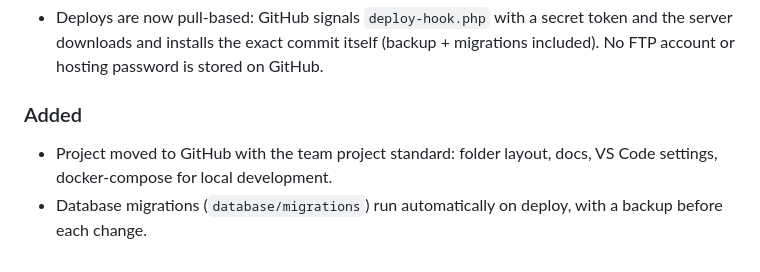
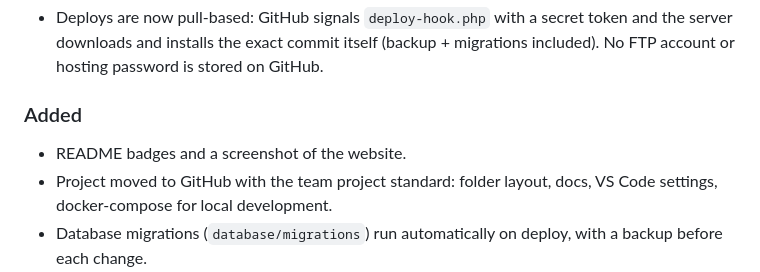
Before and after one commit to Jeankevin14/golocal-wheels, a Markdown page: CHANGELOG.md, the part around one of its changes. GitHub-like rendering.

```diff
--- a/CHANGELOG.md
+++ b/CHANGELOG.md
@@ -6,6 +8,7 @@ All notable changes to GoLocal Wheels. Format: [Keep a Changelog](https://keepac
 - Deploys are now pull-based: GitHub signals `deploy-hook.php` with a secret token and the server downloads and installs the exact commit itself (backup + migrations included). No FTP account or hosting password is stored on GitHub.
 
 ### Added
+- README badges and a screenshot of the website.
 - Project moved to GitHub with the team project standard: folder layout, docs, VS Code settings, docker-compose for local development.
 - Database migrations (`database/migrations`) run automatically on deploy, with a backup before each change.
 - Daily database backup script (keeps 14 days).
```
Also changed, not shown: other parts of CHANGELOG.md (+2 -0 lines), README.md (+8 -1 lines), docs/images/website.jpg (added).
